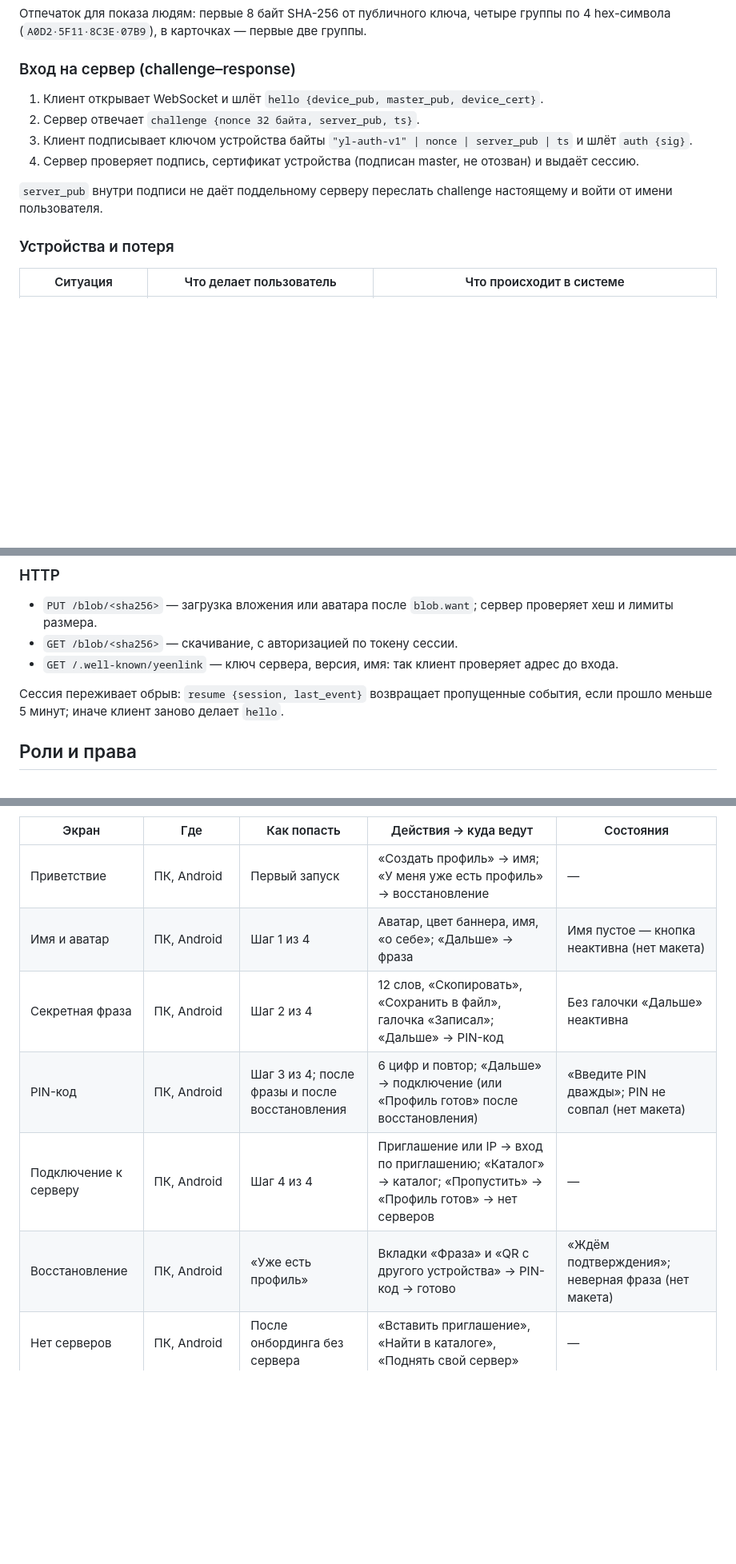
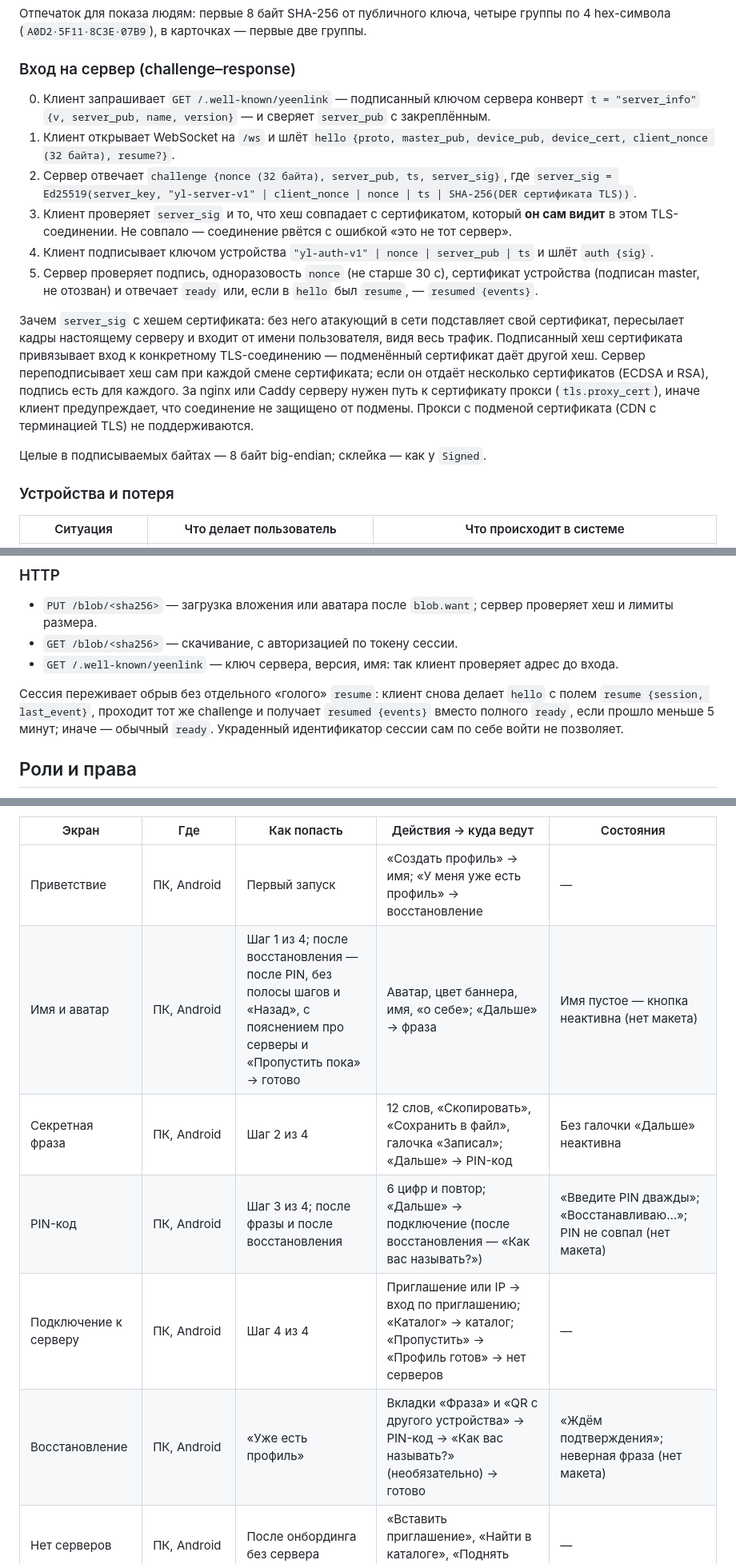
Before and after one commit to BjornSTH/yeenlink, a Markdown page: docs/spec.md, 3 parts joined by grey strips. Shown at 80% size. GitHub-like rendering; blank space fills up the shorter version.

Commit message:
docs/spec.md: правки по фазе 1 и вход с server_sig для фазы 2
Co-Authored-By: Claude Opus 5.5 <noreply@anthropic.com>

```diff
--- a/docs/spec.md
+++ b/docs/spec.md
@@ -53,12 +53,16 @@ YeenLink — self-hosted мессенджер с текстом, голосом
 
 ### Вход на сервер (challenge–response)
 
-1. Клиент открывает WebSocket и шлёт `hello {device_pub, master_pub, device_cert}`.
-2. Сервер отвечает `challenge {nonce 32 байта, server_pub, ts}`.
-3. Клиент подписывает ключом устройства байты `"yl-auth-v1" | nonce | server_pub | ts` и шлёт `auth {sig}`.
-4. Сервер проверяет подпись, сертификат устройства (подписан master, не отозван) и выдаёт сессию.
+0. Клиент запрашивает `GET /.well-known/yeenlink` — подписанный ключом сервера конверт `t = "server_info"` `{v, server_pub, name, version}` — и сверяет `server_pub` с закреплённым.
+1. Клиент открывает WebSocket на `/ws` и шлёт `hello {proto, master_pub, device_pub, device_cert, client_nonce (32 байта), resume?}`.
+2. Сервер отвечает `challenge {nonce (32 байта), server_pub, ts, server_sig}`, где `server_sig = Ed25519(server_key, "yl-server-v1" | client_nonce | nonce | ts | SHA-256(DER сертификата TLS))`.
+3. Клиент проверяет `server_sig` и то, что хеш совпадает с сертификатом, который **он сам видит** в этом TLS-соединении. Не совпало — соединение рвётся с ошибкой «это не тот сервер».
+4. Клиент подписывает ключом устройства `"yl-auth-v1" | nonce | server_pub | ts` и шлёт `auth {sig}`.
+5. Сервер проверяет подпись, одноразовость `nonce` (не старше 30 с), сертификат устройства (подписан master, не отозван) и отвечает `ready` или, если в `hello` был `resume`, — `resumed {events}`.
 
-`server_pub` внутри подписи не даёт поддельному серверу переслать challenge настоящему и войти от имени пользователя.
+Зачем `server_sig` с хешем сертификата: без него атакующий в сети подставляет свой сертификат, пересылает кадры настоящему серверу и входит от имени пользователя, видя весь трафик. Подписанный хеш сертификата привязывает вход к конкретному TLS-соединению — подменённый сертификат даёт другой хеш. Сервер переподписывает хеш сам при каждой смене сертификата; если он отдаёт несколько сертификатов (ECDSA и RSA), подпись есть для каждого. За nginx или Caddy серверу нужен путь к сертификату прокси (`tls.proxy_cert`), иначе клиент предупреждает, что соединение не защищено от подмены. Прокси с подменой сертификата (CDN с терминацией TLS) не поддерживаются.
+
+Целые в подписываемых байтах — 8 байт big-endian; склейка — как у `Signed`.
 
 ### Устройства и потеря
 
@@ -186,7 +192,7 @@ Frame = { op: text, id: uint?, d: any, e: {code: text, msg: text}? }
 - `GET /blob/<sha256>` — скачивание, с авторизацией по токену сессии.
 - `GET /.well-known/yeenlink` — ключ сервера, версия, имя: так клиент проверяет адрес до входа.
 
-Сессия переживает обрыв: `resume {session, last_event}` возвращает пропущенные события, если прошло меньше 5 минут; иначе клиент заново делает `hello`.
+Сессия переживает обрыв без отдельного «голого» `resume`: клиент снова делает `hello` с полем `resume {session, last_event}`, проходит тот же challenge и получает `resumed {events}` вместо полного `ready`, если прошло меньше 5 минут; иначе — обычный `ready`. Украденный идентификатор сессии сам по себе войти не позволяет.
 
 ## Роли и права
 
@@ -427,11 +433,11 @@ YeenLink расширяется на трёх уровнях: темы — то
 | Экран | Где | Как попасть | Действия → куда ведут | Состояния |
 | --- | --- | --- | --- | --- |
 | Приветствие | ПК, Android | Первый запуск | «Создать профиль» → имя; «У меня уже есть профиль» → восстановление | — |
-| Имя и аватар | ПК, Android | Шаг 1 из 4 | Аватар, цвет баннера, имя, «о себе»; «Дальше» → фраза | Имя пустое — кнопка неактивна (нет макета) |
+| Имя и аватар | ПК, Android | Шаг 1 из 4; после восстановления — после PIN, без полосы шагов и «Назад», с пояснением про серверы и «Пропустить пока» → готово | Аватар, цвет баннера, имя, «о себе»; «Дальше» → фраза | Имя пустое — кнопка неактивна (нет макета) |
 | Секретная фраза | ПК, Android | Шаг 2 из 4 | 12 слов, «Скопировать», «Сохранить в файл», галочка «Записал»; «Дальше» → PIN-код | Без галочки «Дальше» неактивна |
-| PIN-код | ПК, Android | Шаг 3 из 4; после фразы и после восстановления | 6 цифр и повтор; «Дальше» → подключение (или «Профиль готов» после восстановления) | «Введите PIN дважды»; PIN не совпал (нет макета) |
+| PIN-код | ПК, Android | Шаг 3 из 4; после фразы и после восстановления | 6 цифр и повтор; «Дальше» → подключение (после восстановления — «Как вас называть?») | «Введите PIN дважды»; «Восстанавливаю…»; PIN не совпал (нет макета) |
 | Подключение к серверу | ПК, Android | Шаг 4 из 4 | Приглашение или IP → вход по приглашению; «Каталог» → каталог; «Пропустить» → «Профиль готов» → нет серверов | — |
-| Восстановление | ПК, Android | «Уже есть профиль» | Вкладки «Фраза» и «QR с другого устройства» → PIN-код → готово | «Ждём подтверждения»; неверная фраза (нет макета) |
+| Восстановление | ПК, Android | «Уже есть профиль» | Вкладки «Фраза» и «QR с другого устройства» → PIN-код → «Как вас называть?» (необязательно) → готово | «Ждём подтверждения»; неверная фраза (нет макета) |
 | Нет серверов | ПК, Android | После онбординга без сервера | «Вставить приглашение», «Найти в каталоге», «Поднять свой сервер» | — |
 | Главное окно | ПК | После входа | Рельса: серверы, логотип → личные, компас → каталог, «+» → приглашение; имя сервера → настройки сервера; текстовый канал → чат; голосовой → голосовой канал; участник справа → карточка; шестерёнка → настройки | Полосы связи: переподключение, запасной адрес, недоступен; «У сервера нет владельца» → ключ администратора |
 | Серверы и каналы | Android | Вкладка «Серверы» | Рельса как на ПК; шестерёнка на баннере → настройки сервера; канал → чат; «Таверна» → голосовой | — |
```
Also changed, not shown: other parts of docs/spec.md (+5 -3 lines).
